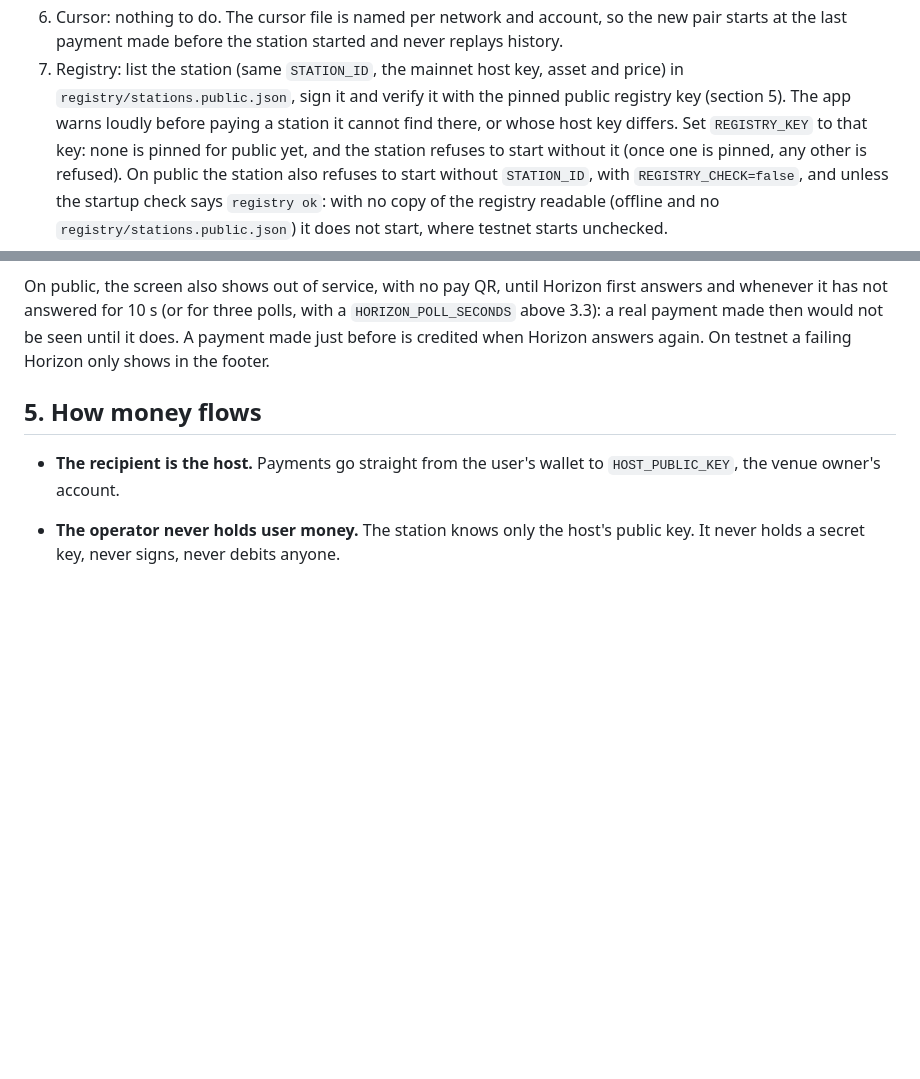
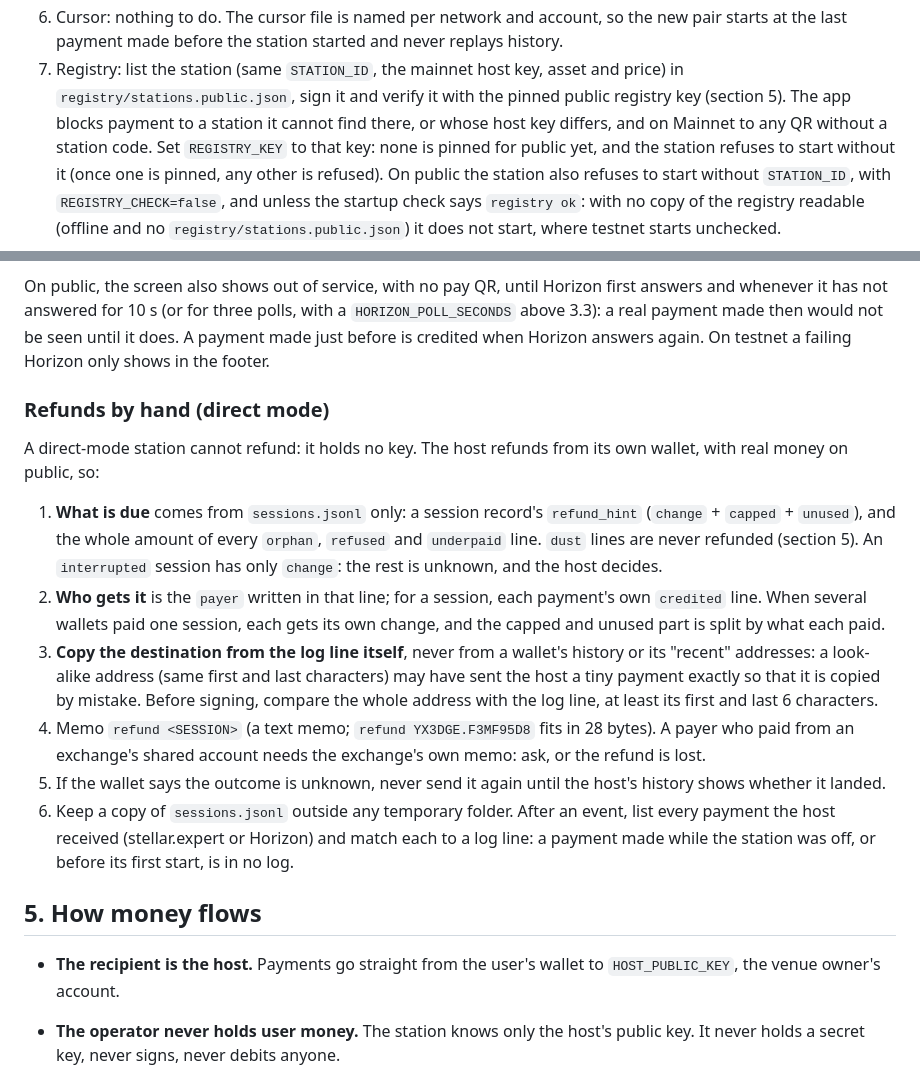
Before and after one commit to beto-rocha-blockchain/ficha-stellar, a Markdown page: docs/operators.md, 2 parts joined by grey strips. GitHub-like rendering; blank space fills up the shorter version.

Commit message:
Operators guide: how the host refunds by hand on the public network
What is due comes only from the session log, and the destination is the
payer written there, never an address copied from a wallet's history
(address poisoning). Also: the app blocks an unlisted station, it does not
only warn.

Co-Authored-By: Claude Opus 5.5 <noreply@anthropic.com>

```diff
--- a/docs/operators.md
+++ b/docs/operators.md
@@ -311,8 +311,9 @@ rules: [free-minutes.md](free-minutes.md).
    started and never replays history.
 7. Registry: list the station (same `STATION_ID`, the mainnet host key, asset
    and price) in `registry/stations.public.json`, sign it and verify it with
-   the pinned public registry key (section 5). The app warns loudly before
-   paying a station it cannot find there, or whose host key differs. Set
+   the pinned public registry key (section 5). The app blocks payment to a
+   station it cannot find there, or whose host key differs, and on Mainnet
+   to any QR without a station code. Set
    `REGISTRY_KEY` to that key: none is pinned for public yet, and the station
    refuses to start without it (once one is pinned, any other is refused).
    On public the station also refuses to start without `STATION_ID`, with
@@ -332,6 +333,35 @@ three polls, with a `HORIZON_POLL_SECONDS` above 3.3): a real payment made
 then would not be seen until it does. A payment made just before is credited
 when Horizon answers again. On testnet a failing Horizon only shows in the
 footer.
+
+### Refunds by hand (direct mode)
+
+A direct-mode station cannot refund: it holds no key. The host refunds from
+its own wallet, with real money on public, so:
+
+1. **What is due** comes from `sessions.jsonl` only: a session record's
+   `refund_hint` (`change` + `capped` + `unused`), and the whole amount of
+   every `orphan`, `refused` and `underpaid` line. `dust` lines are never
+   refunded (section 5). An `interrupted` session has only `change`: the
+   rest is unknown, and the host decides.
+2. **Who gets it** is the `payer` written in that line; for a session, each
+   payment's own `credited` line. When several wallets paid one session,
+   each gets its own change, and the capped and unused part is split by what
+   each paid.
+3. **Copy the destination from the log line itself**, never from a wallet's
+   history or its "recent" addresses: a look-alike address (same first and
+   last characters) may have sent the host a tiny payment exactly so that it
+   is copied by mistake. Before signing, compare the whole address with the
+   log line, at least its first and last 6 characters.
+4. Memo `refund <SESSION>` (a text memo; `refund YX3DGE.F3MF95D8` fits in
+   28 bytes). A payer who paid from an exchange's shared account needs the
+   exchange's own memo: ask, or the refund is lost.
+5. If the wallet says the outcome is unknown, never send it again until the
+   host's history shows whether it landed.
+6. Keep a copy of `sessions.jsonl` outside any temporary folder. After an
+   event, list every payment the host received (stellar.expert or Horizon)
+   and match each to a log line: a payment made while the station was off,
+   or before its first start, is in no log.
 
 ## 5. How money flows
 
```
